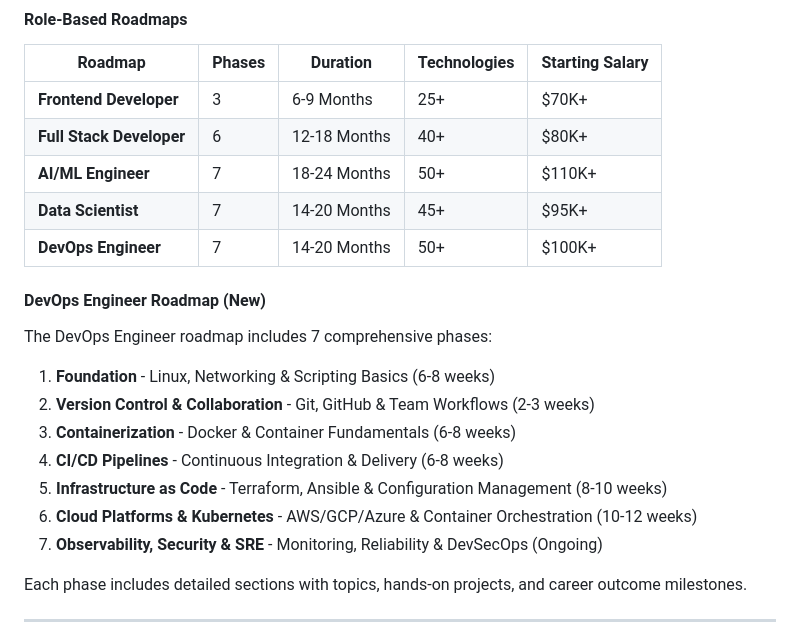
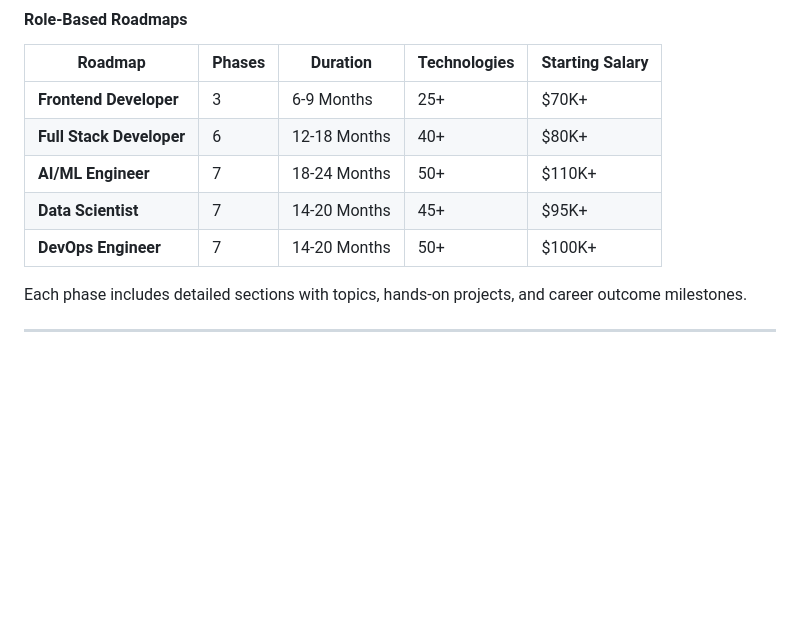
Before and after one commit to ashritanshuman/skill-roadmap-generator, a Markdown page: README.md, the part around the change. Drawn GitHub-style; blank space fills up the shorter version.

Commit message:
Remove DevOps Engineer roadmap from README
Removed the DevOps Engineer roadmap section from README.

```diff
--- a/README.md
+++ b/README.md
@@ -201,18 +201,6 @@ skill-roadmap-generator/
 | **AI/ML Engineer** | 7 | 18-24 Months | 50+ | $110K+ |
 | **Data Scientist** | 7 | 14-20 Months | 45+ | $95K+ |
 | **DevOps Engineer** | 7 | 14-20 Months | 50+ | $100K+ |
-
-#### DevOps Engineer Roadmap (New)
-
-The DevOps Engineer roadmap includes 7 comprehensive phases:
-
-1. **Foundation** - Linux, Networking & Scripting Basics (6-8 weeks)
-2. **Version Control & Collaboration** - Git, GitHub & Team Workflows (2-3 weeks)
-3. **Containerization** - Docker & Container Fundamentals (6-8 weeks)
-4. **CI/CD Pipelines** - Continuous Integration & Delivery (6-8 weeks)
-5. **Infrastructure as Code** - Terraform, Ansible & Configuration Management (8-10 weeks)
-6. **Cloud Platforms & Kubernetes** - AWS/GCP/Azure & Container Orchestration (10-12 weeks)
-7. **Observability, Security & SRE** - Monitoring, Reliability & DevSecOps (Ongoing)
 
 Each phase includes detailed sections with topics, hands-on projects, and career outcome milestones.
 
```
